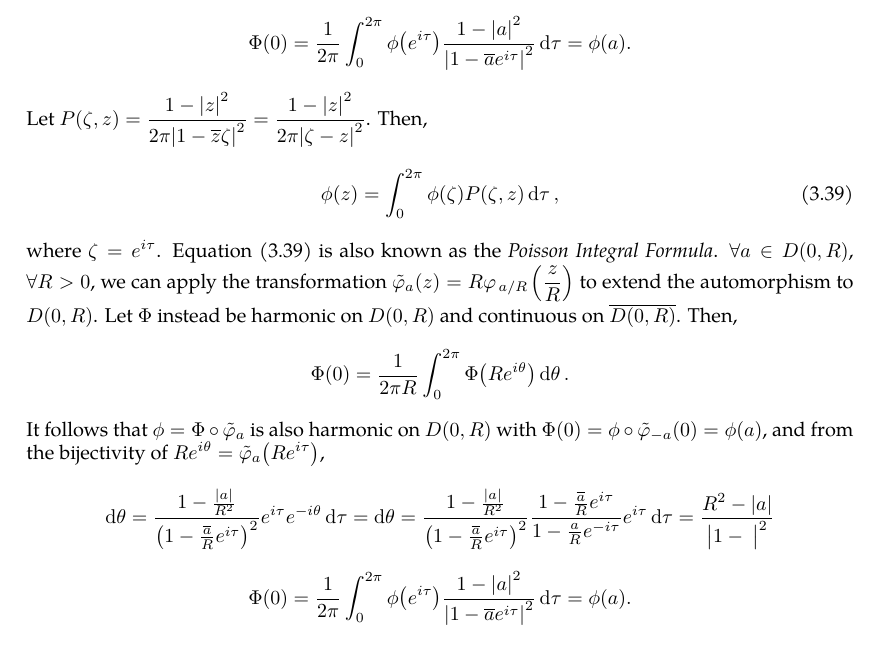
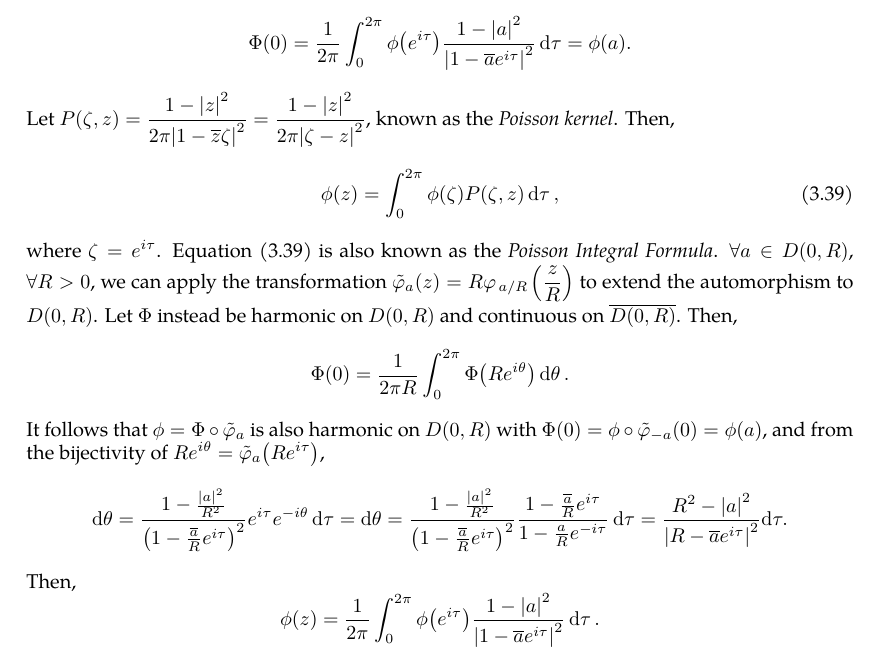
Before and after one commit to slipperking/complex-analysis-latex, a LaTeX document (main.tex): part of page 59 of 60, cut so that both start at the same text. Compiled offline with pdfLaTeX.

Commit message:
overleaf_to_git (Fri Jun 13 12:37:29 2025 -0700): update main.tex from r11282 to r11296

```diff
--- a/main.tex
+++ b/main.tex
@@ -1485,13 +1485,14 @@ Hence, \begin{equation}
 \end{equation}
 Let \(\phi(z)=\Phi\circ\varphi_a(z)\), which is also harmonic on \(D(0,1)\). By the univalence of \(\varphi_a\), let \(e^{i\theta}=\varphi_a\qty(e^{i\tau})\). It follows that \[ie^{i\theta}\dd{\theta}=i\frac{1-\overline{a}a}{(1-\overline{a}e^{i\tau})^2}e^{i\tau}\dd{\tau}\Longleftrightarrow\dd{\theta}=\frac{1-\overline{a}a}{(1-\overline{a}e^{i\tau})^2}\frac{1-\overline{a}e^{i\tau}}{e^{i\tau}-a}e^{i\tau}\dd{\tau}=\frac{1-\abs{a}^2}{\abs{1-\overline{a}e^{i\tau}}^2}\dd{\tau}.\]
 Then from equation \eqref{eq:harmonicfunctionmeanvalueoverboundaryofunitdisk}, since \(\Phi(0)=\phi\circ\varphi_{-a}(0)=\phi(a)\), \[\Phi(0)=\frac{1}{2\pi}\int_0^{2\pi}\phi\qty( e^{i\tau})\frac{1-\abs{a}^2}{\abs{1-\overline{a}e^{i\tau}}^2}\dd{\tau}=\phi(a).\]
-Let \(P(\zeta,z)=\frac{1-\abs{z}^2}{2\pi\qty|1-\overline{z}\zeta|^2}=\frac{1-\abs{z}^2}{2\pi\abs{\zeta-z}^2}\). Then, \begin{equation}
+Let \(P(\zeta,z)=\frac{1-\abs{z}^2}{2\pi\qty|1-\overline{z}\zeta|^2}=\frac{1-\abs{z}^2}{2\pi\abs{\zeta-z}^2}\), known as the \textit{Poisson kernel}. Then, \begin{equation}
     \phi(z)=\int_0^{2\pi}\phi\qty(\zeta)P(\zeta,z)\dd{\tau},\label{eq:poissonintegralformula}
 \end{equation}
 where \(\zeta=e^{i\tau}\). Equation \eqref{eq:poissonintegralformula} is also known as the \textit{Poisson Integral Formula}.
 \(\forall a\in D(0,R)\), \(\forall R>0\), we can apply the transformation \(\tilde{\varphi}_a\qty(z)=R\varphi_{\flatfrac{a}{R}}\qty(\frac{z}{R})\) to extend the automorphism to \(D(0,R)\). Let \(\Phi\) instead be harmonic on \(D(0,R)\) and continuous on \(\overline{D(0,R)}\). Then, \[\Phi(0)=\frac{1}{2\pi R}\int_0^{2\pi}\Phi\qty(Re^{i\theta})\dd{\theta}.\] It follows that \(\phi=\Phi\circ\tilde{\varphi}_a\) is also harmonic on \(D(0,R)\) with \(\Phi(0)=\phi\circ\tilde{\varphi}_{-a}(0)=\phi(a)\), and from the bijectivity of  \(Re^{i\theta}=\tilde{\varphi}_a\qty(Re^{i\tau})\),
-\[\dd{\theta}=\frac{1-\frac{\abs{a}}{R^2}}{\paren{1-\frac{\overline{a}}{R}e^{i\tau}}^2}e^{i\tau}e^{-i\theta}\dd{\tau}=\dd{\theta}=\frac{1-\frac{\abs{a}}{R^2}}{\paren{1-\frac{\overline{a}}{R}e^{i\tau}}^2}\frac{1-\frac{\overline{a}}{R}e^{i\tau}}{1-\frac{a}{R}e^{-i\tau}}e^{i\tau}\dd{\tau}=\frac{R^2-\abs{a}}{\abs{1-\frac{}{}}^2}\]
-\[\Phi(0)=\frac{1}{2\pi}\int_0^{2\pi}\phi\qty(e^{i\tau})\frac{1-\abs{a}^2}{\abs{1-\overline{a}e^{i\tau}}^2}\dd{\tau}=\phi(a).\]
+\[\dd{\theta}=\frac{1-\frac{\abs{a}^2}{R^2}}{\paren{1-\frac{\overline{a}}{R}e^{i\tau}}^2}e^{i\tau}e^{-i\theta}\dd{\tau}=\dd{\theta}=\frac{1-\frac{\abs{a}^2}{R^2}}{\paren{1-\frac{\overline{a}}{R}e^{i\tau}}^2}\frac{1-\frac{\overline{a}}{R}e^{i\tau}}{1-\frac{a}{R}e^{-i\tau}}\dd{\tau}=\frac{R^2-\abs{a}^2}{\abs{R-\overline{a}e^{i\tau}}^2}\dd\tau.\]
+Then,
+\[\phi(z)=\frac{1}{2\pi}\int_0^{2\pi}\phi\qty(e^{i\tau})\frac{1-\abs{a}^2}{\abs{1-\overline{a}e^{i\tau}}^2}\dd{\tau}.\]
 \section{The Theory of Weierstrass}
 \subsection{Laurent Series}
 Laurent Series are a generalization of Taylor Series specifically for holomorphic functions on a region punctured by a non-removable singularity. Whereas the Taylor Series applies to a disk, the Laurent Series applies to an annulus around the singularity.
```
